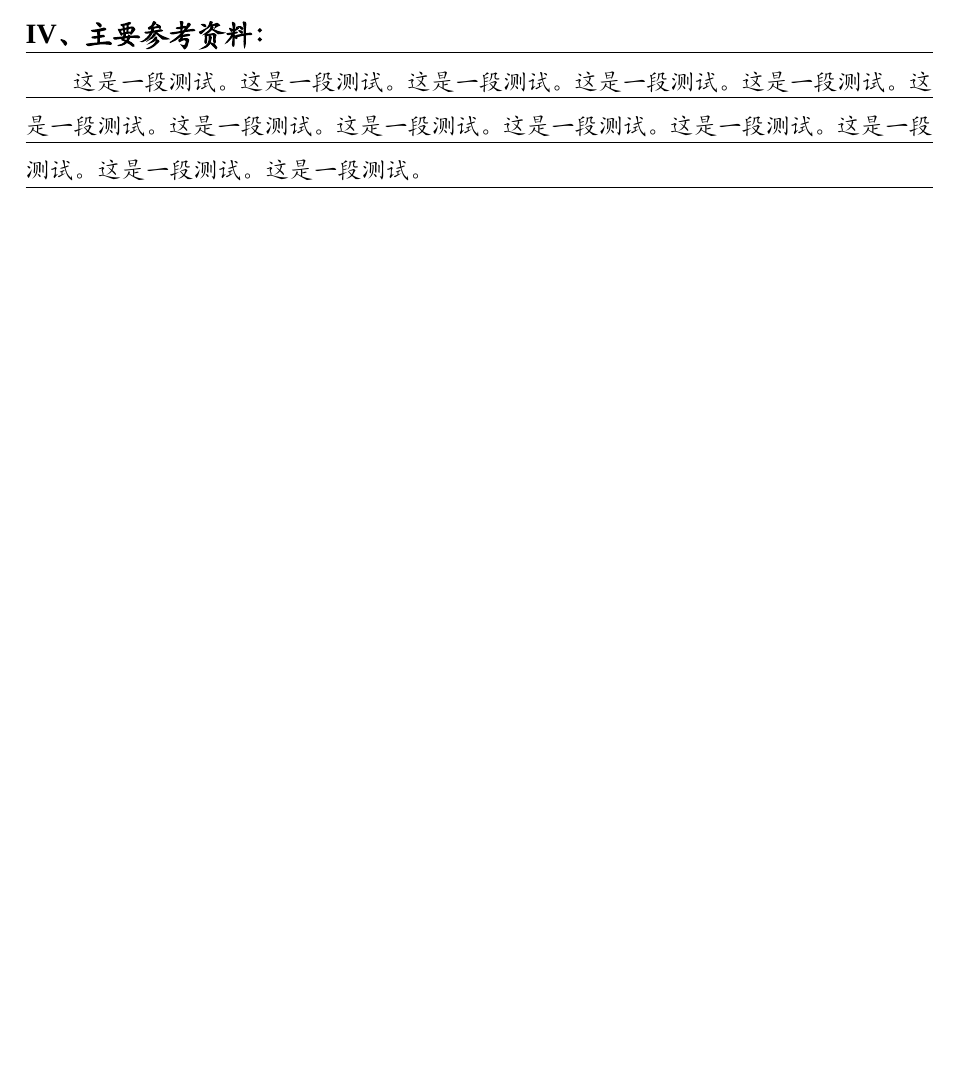
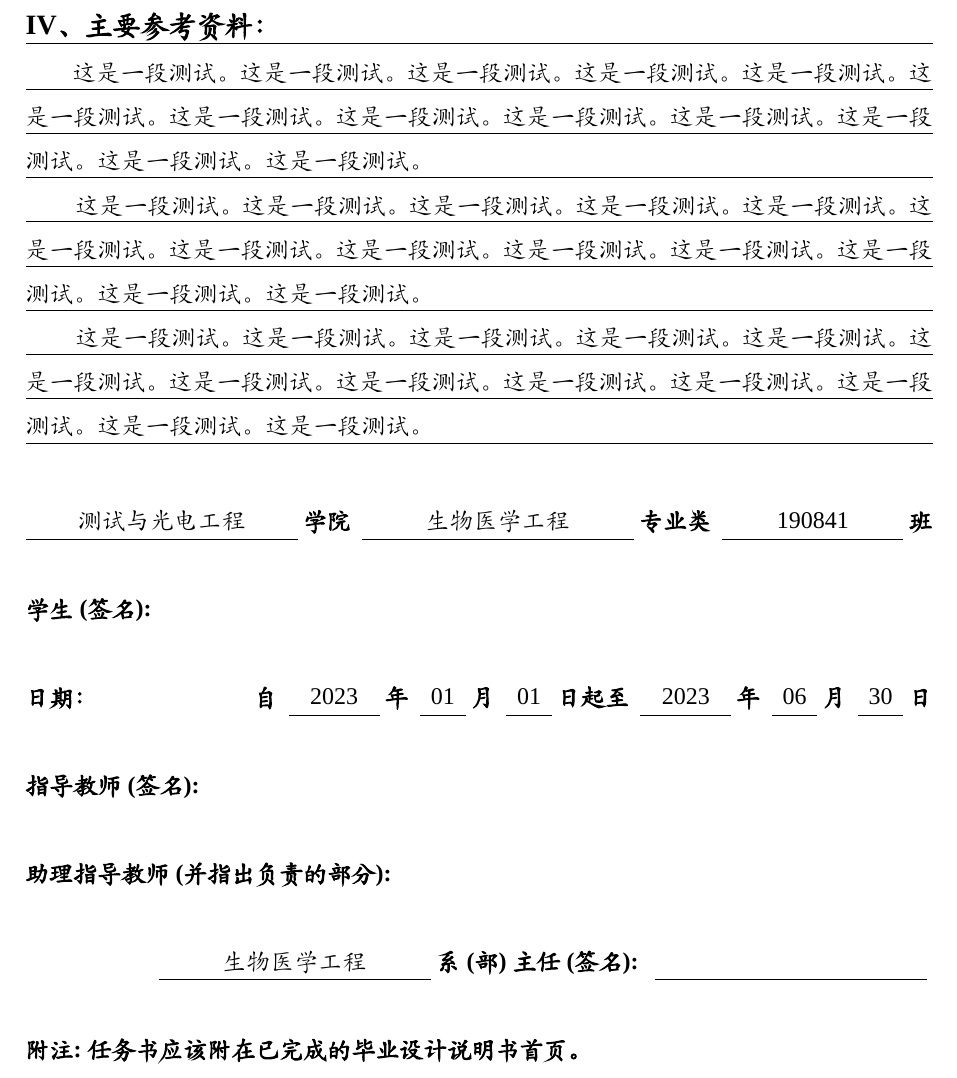
Before and after one commit to arnold117/NCHU_Bachelor_Mission_Statement_Template, a LaTeX thesis (mission.tex, which reads misc/1_info.tex, sections/2_origin_data.tex, sections/3_work_schedule.tex): part of the page before the commit and part of page 2 of 2 after it, cut so that both start at the same text, the shorter picture padded with empty space. Compiled offline with XeLaTeX; a missing font is replaced by an installed copy or a similar font.

Commit message:
完成初稿

```diff
--- a/misc/1_info.tex
+++ b/misc/1_info.tex
@@ -9,9 +9,67 @@
 %
 % Compile with: xelatex -> biber -> xelatex -> xelatex
 
+
 % 添加个人信息
-\newcommand{\deptName}{测试与光电工程学院}
+\newcommand{\deptName}{测试与光电工程}
 \newcommand{\majorName}{生物医学工程}
 \newcommand{\class}{190841}
+% 开始日期
+\newcommand{\startYear}{2023}
+\newcommand{\startMonth}{01}
+\newcommand{\startDay}{01}
+% 结束日期
+\newcommand{\overYear}{2023}
+\newcommand{\overMonth}{06}
+\newcommand{\overDay}{30}
 
 \vspace*{4ex}
+
+\setlength{\parindent}{0pt}
+
+\selectfont{\dunderline[-5pt]{0.4pt}{\makebox[48mm][c]{\deptName}}}
+\textbf{学院}
+\selectfont{\dunderline[-5pt]{0.4pt}{\makebox[48mm][c]{\majorName}}}
+\textbf{专业类}
+\selectfont{\dunderline[-5pt]{0.4pt}{\makebox[32mm][c]{\class}}}
+\textbf{班}
+
+\vspace*{4ex}
+
+\textbf{学生 (签名):}
+
+\vspace*{4ex}
+
+\textbf{日期：} \hspace{26mm} \textbf{自}
+\selectfont{\dunderline[-5pt]{0.4pt}{\makebox[16mm][c]{\startYear}}}
+\textbf{年}
+\selectfont{\dunderline[-5pt]{0.4pt}{\makebox[8mm][c]{\startMonth}}}
+\textbf{月}
+\selectfont{\dunderline[-5pt]{0.4pt}{\makebox[8mm][c]{\startDay}}}
+\textbf{日起至}
+\selectfont{\dunderline[-5pt]{0.4pt}{\makebox[16mm][c]{\overYear}}}
+\textbf{年}
+\selectfont{\dunderline[-5pt]{0.4pt}{\makebox[8mm][c]{\overMonth}}}
+\textbf{月}
+\selectfont{\dunderline[-5pt]{0.4pt}{\makebox[8mm][c]{\overDay}}}
+\textbf{日}
+
+\vspace*{4ex}
+
+\textbf{指导教师 (签名):}
+
+\vspace*{4ex}
+
+\textbf{助理指导教师 (并指出负责的部分):}
+
+\vspace*{4ex}
+
+\rightline{
+\selectfont{\dunderline[-5pt]{0.4pt}{\makebox[48mm][c]{\majorName}}}
+\textbf{系 (部) 主任 (签名):}
+\selectfont{\dunderline[-5pt]{0.4pt}{\makebox[48mm][c]{ }}}
+}
+
+\vspace*{4ex}
+
+\textbf{附注:任务书应该附在已完成的毕业设计说明书首页。}
--- a/sections/2_origin_data.tex
+++ b/sections/2_origin_data.tex
@@ -17,7 +17,19 @@
 \end{center}
 \vspace*{-3ex}
 \AllUnderline{16cm}{1.5mm}{
-    \hspace{3.2ex} 这是一段测试。这是一段测试。这是一段测试。
+    \hspace{3.2ex} 这一段可能要写很多字，所以测试一下。
+
+    \hspace{4ex} 这是一段测试。这是一段测试。这是一段测试。
+    这是一段测试。这是一段测试。这是一段测试。这是一段测试。
+    这是一段测试。这是一段测试。这是一段测试。这是一段测试。
+    这是一段测试。这是一段测试。
+
+    \hspace{4ex} 这是一段测试。这是一段测试。这是一段测试。
+    这是一段测试。这是一段测试。这是一段测试。这是一段测试。
+    这是一段测试。这是一段测试。这是一段测试。这是一段测试。
+    这是一段测试。这是一段测试。
+
+    \hspace{4ex} 这是一段测试。这是一段测试。这是一段测试。
     这是一段测试。这是一段测试。这是一段测试。这是一段测试。
     这是一段测试。这是一段测试。这是一段测试。这是一段测试。
     这是一段测试。这是一段测试。
--- a/sections/3_work_schedule.tex
+++ b/sections/3_work_schedule.tex
@@ -16,7 +16,19 @@
 \end{center}
 \vspace*{-3ex}
 \AllUnderline{16cm}{1.5mm}{
-    \hspace{3.2ex} 这是一段测试。这是一段测试。这是一段测试。
+    \hspace{3.2ex} 这一段可能要写很多字，所以测试一下。
+
+    \hspace{4ex} 这是一段测试。这是一段测试。这是一段测试。
+    这是一段测试。这是一段测试。这是一段测试。这是一段测试。
+    这是一段测试。这是一段测试。这是一段测试。这是一段测试。
+    这是一段测试。这是一段测试。
+
+    \hspace{4ex} 这是一段测试。这是一段测试。这是一段测试。
+    这是一段测试。这是一段测试。这是一段测试。这是一段测试。
+    这是一段测试。这是一段测试。这是一段测试。这是一段测试。
+    这是一段测试。这是一段测试。
+
+    \hspace{4ex} 这是一段测试。这是一段测试。这是一段测试。
     这是一段测试。这是一段测试。这是一段测试。这是一段测试。
     这是一段测试。这是一段测试。这是一段测试。这是一段测试。
     这是一段测试。这是一段测试。
--- a/sections/4_reference.tex
+++ b/sections/4_reference.tex
@@ -20,4 +20,14 @@
     这是一段测试。这是一段测试。这是一段测试。这是一段测试。
     这是一段测试。这是一段测试。这是一段测试。这是一段测试。
     这是一段测试。这是一段测试。
+
+    \hspace{4ex} 这是一段测试。这是一段测试。这是一段测试。
+    这是一段测试。这是一段测试。这是一段测试。这是一段测试。
+    这是一段测试。这是一段测试。这是一段测试。这是一段测试。
+    这是一段测试。这是一段测试。
+
+    \hspace{4ex} 这是一段测试。这是一段测试。这是一段测试。
+    这是一段测试。这是一段测试。这是一段测试。这是一段测试。
+    这是一段测试。这是一段测试。这是一段测试。这是一段测试。
+    这是一段测试。这是一段测试。
     }
```
Also changed, not shown: sections/1_title.tex (+2 -0 lines), README.md, mission.pdf, misc/1_info.tex (4 more changed lines).
